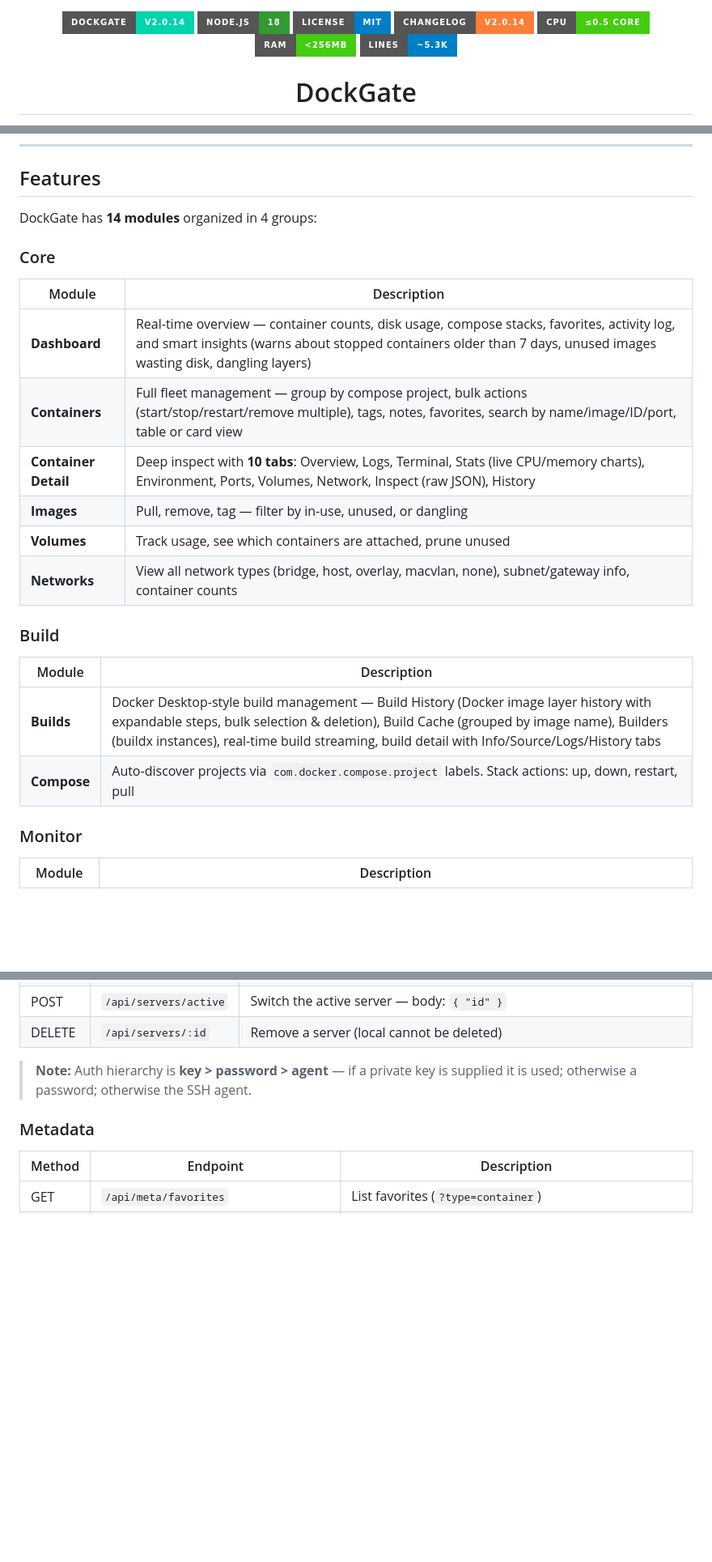
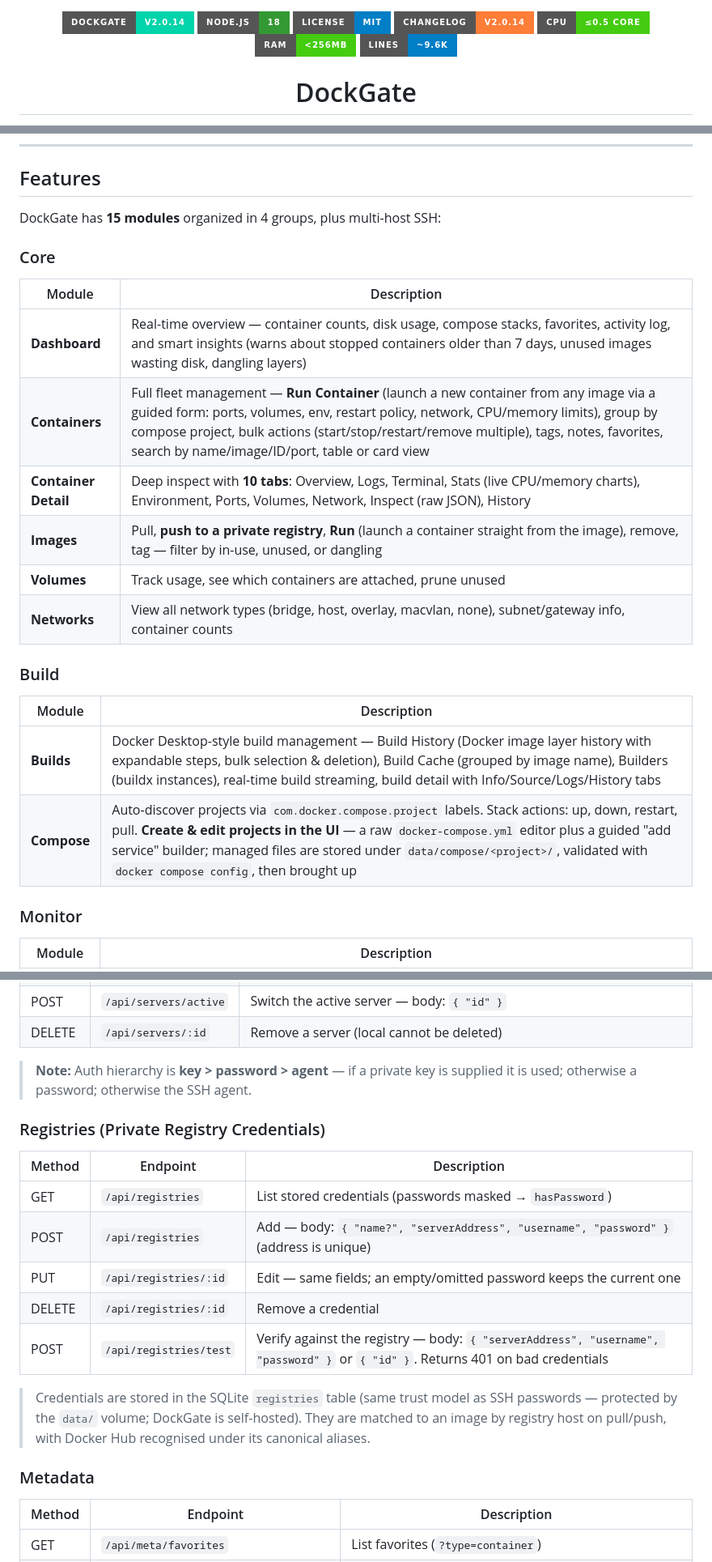
Before and after one commit to Ali7Zeynalli/dockgate, a Markdown page: README.md, 3 parts joined by grey strips. Shown at 81% size. Rendered like a GitHub page; badges without logos; blank space fills up the shorter version.

```diff
--- a/README.md
+++ b/README.md
@@ -5,7 +5,7 @@
   <a href="CHANGELOG.md"><img src="https://img.shields.io/badge/Changelog-v2.0.14-orange?style=for-the-badge" alt="Changelog"></a>
   <img src="https://img.shields.io/badge/CPU-≤0.5_core-brightgreen?style=for-the-badge" alt="CPU">
   <img src="https://img.shields.io/badge/RAM-<256MB-success?style=for-the-badge" alt="RAM">
-  <img src="https://img.shields.io/badge/Lines-~5.3k-informational?style=for-the-badge" alt="Lines of Code">
+  <img src="https://img.shields.io/badge/Lines-~9.6k-informational?style=for-the-badge" alt="Lines of Code">
 </p>
 
 <h1 align="center">DockGate</h1>
@@ -120,16 +123,16 @@ docker compose pull && docker compose up -d
 
 ## Features
 
-DockGate has **14 modules** organized in 4 groups:
+DockGate has **15 modules** organized in 4 groups, plus multi-host SSH:
 
 ### Core
 
 | Module | Description |
 |--------|-------------|
 | **Dashboard** | Real-time overview — container counts, disk usage, compose stacks, favorites, activity log, and smart insights (warns about stopped containers older than 7 days, unused images wasting disk, dangling layers) |
-| **Containers** | Full fleet management — group by compose project, bulk actions (start/stop/restart/remove multiple), tags, notes, favorites, search by name/image/ID/port, table or card view |
+| **Containers** | Full fleet management — **Run Container** (launch a new container from any image via a guided form: ports, volumes, env, restart policy, network, CPU/memory limits), group by compose project, bulk actions (start/stop/restart/remove multiple), tags, notes, favorites, search by name/image/ID/port, table or card view |
 | **Container Detail** | Deep inspect with **10 tabs**: Overview, Logs, Terminal, Stats (live CPU/memory charts), Environment, Ports, Volumes, Network, Inspect (raw JSON), History |
-| **Images** | Pull, remove, tag — filter by in-use, unused, or dangling |
+| **Images** | Pull, **push to a private registry**, **Run** (launch a container straight from the image), remove, tag — filter by in-use, unused, or dangling |
 | **Volumes** | Track usage, see which containers are attached, prune unused |
 | **Networks** | View all network types (bridge, host, overlay, macvlan, none), subnet/gateway info, container counts |
 
@@ -138,7 +141,7 @@ DockGate has **14 modules** organized in 4 groups:
 | Module | Description |
 |--------|-------------|
 | **Builds** | Docker Desktop-style build management — Build History (Docker image layer history with expandable steps, bulk selection & deletion), Build Cache (grouped by image name), Builders (buildx instances), real-time build streaming, build detail with Info/Source/Logs/History tabs |
-| **Compose** | Auto-discover projects via `com.docker.compose.project` labels. Stack actions: up, down, restart, pull |
+| **Compose** | Auto-discover projects via `com.docker.compose.project` labels. Stack actions: up, down, restart, pull. **Create & edit projects in the UI** — a raw `docker-compose.yml` editor plus a guided "add service" builder; managed files are stored under `data/compose/<project>/`, validated with `docker compose config`, then brought up |
 
 ### Monitor
 
@@ -391,6 +409,18 @@ All endpoints are prefixed with `/api`. All responses are JSON.
 
 > **Note:** Auth hierarchy is **key > password > agent** — if a private key is supplied it is used; otherwise a password; otherwise the SSH agent.
 
+### Registries (Private Registry Credentials)
+
+| Method | Endpoint | Description |
+|--------|----------|-------------|
+| GET | `/api/registries` | List stored credentials (passwords masked → `hasPassword`) |
+| POST | `/api/registries` | Add — body: `{ "name?", "serverAddress", "username", "password" }` (address is unique) |
+| PUT | `/api/registries/:id` | Edit — same fields; an empty/omitted password keeps the current one |
+| DELETE | `/api/registries/:id` | Remove a credential |
+| POST | `/api/registries/test` | Verify against the registry — body: `{ "serverAddress", "username", "password" }` or `{ "id" }`. Returns 401 on bad credentials |
+
+> Credentials are stored in the SQLite `registries` table (same trust model as SSH passwords — protected by the `data/` volume; DockGate is self-hosted). They are matched to an image by registry host on pull/push, with Docker Hub recognised under its canonical aliases.
+
 ### Metadata
 
 | Method | Endpoint | Description |
```
Also changed, not shown: other parts of README.md (+40 -18 lines).
